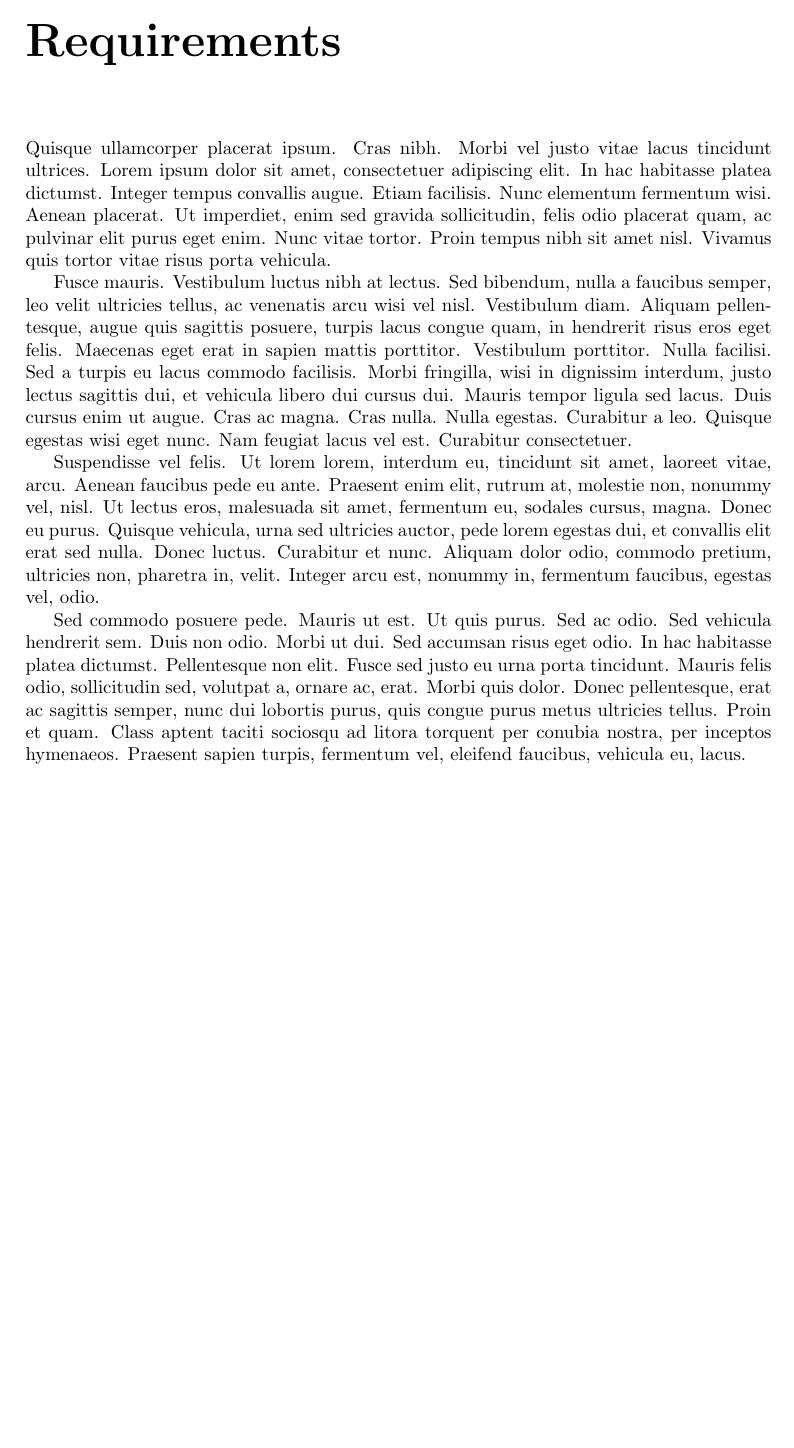
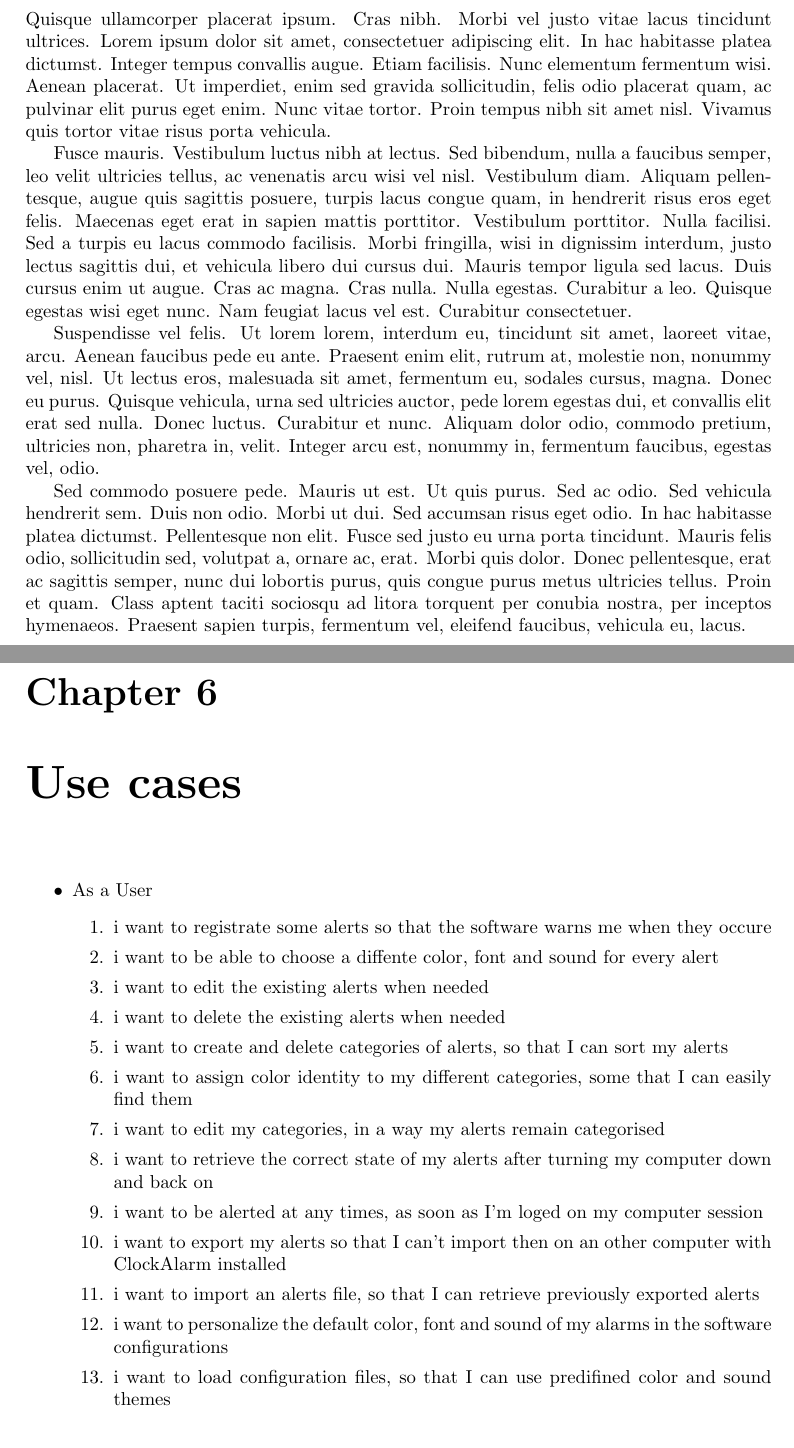
Before and after one commit to BFH-BTI7301-project1/ClockAlarm, a LaTeX thesis (docs/requirements/repport_requirements.tex, which reads docs/requirements/chapters/usecases.tex): part of page 7 of 7 before the commit and two parts of pages 7 and 8 of 8 after it, the two joined at a grey line, cut at the place of the change, the shorter picture padded with empty space. Compiled offline with pdfLaTeX.

Commit message:
add some use cases

```diff
--- /dev/null
+++ b/docs/requirements/chapters/usecases.tex
@@ -0,0 +1,20 @@
+\chapter{Use cases}
+
+\begin{itemize}
+\item As a User
+\begin{enumerate}
+\item i want to registrate some alerts so that the software warns me when they occure
+\item i want to be able to choose a diffente color, font and sound for every alert
+\item i want to edit the existing alerts when needed
+\item i want to delete the existing alerts when needed
+\item i want to create and delete categories of alerts, so that I can sort my alerts
+\item i want to assign color identity to my different categories, some that I can easily find them
+\item i want to edit my categories, in a way my alerts remain categorised
+\item i want to retrieve the correct state of my alerts after turning my computer down and back on
+\item i want to be alerted at any times, as soon as I'm loged on my computer session
+\item i want to export my alerts so that I can't import then on an other computer with ClockAlarm installed
+\item i want to import an alerts file, so that I can retrieve previously exported alerts
+\item i want to personalize the default color, font and sound of my alarms in the software configurations
+\item i want to load configuration files, so that I can use predifined color and sound themes
+\end{enumerate}
+\end{itemize}
--- a/docs/requirements/repport_requirements.tex
+++ b/docs/requirements/repport_requirements.tex
@@ -36,6 +36,7 @@ sorting=ynt
 \input{chapters/chapter_3.tex}
 \input{chapters/chapter_4.tex}
 \input{chapters/chapter_5.tex}
+\input{chapters/usecases.tex}
 
 %\clearpage
 
```
Also changed, not shown: docs/requirements/repport_requirements.pdf.
